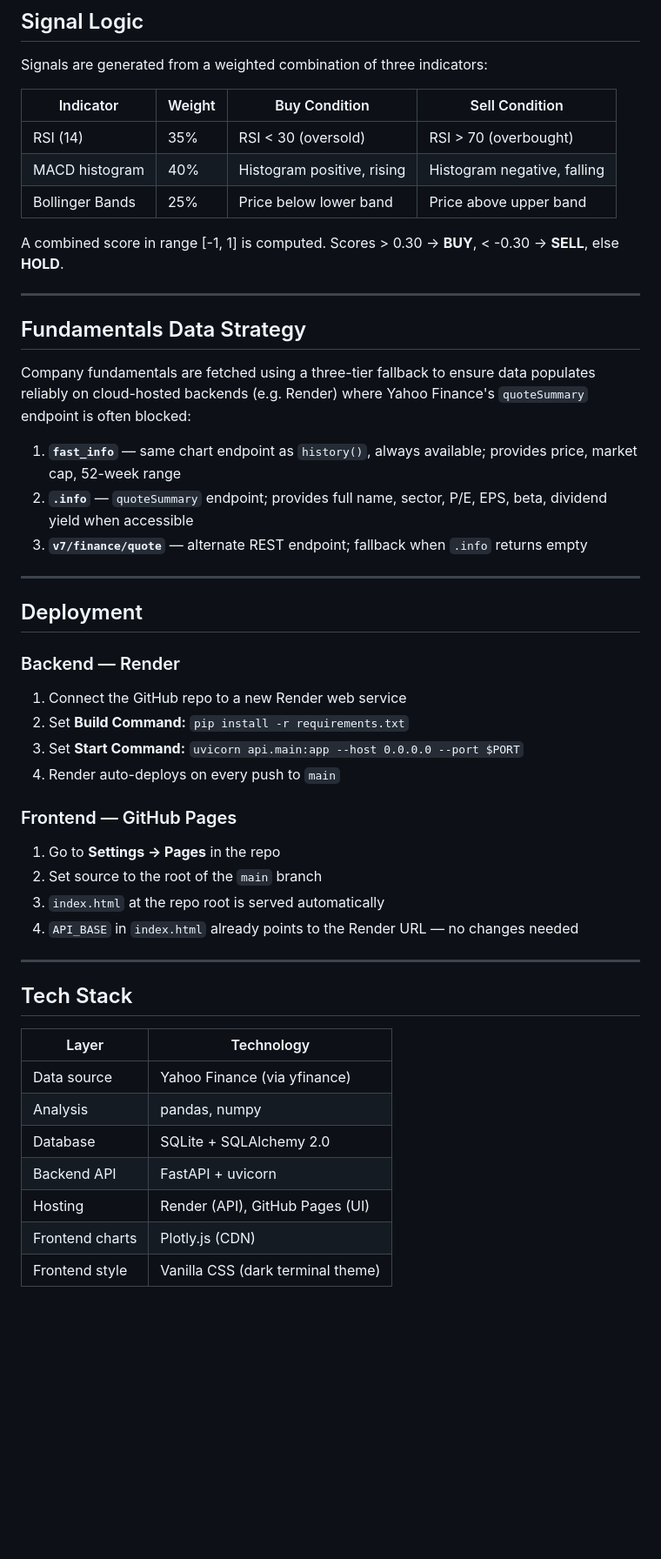
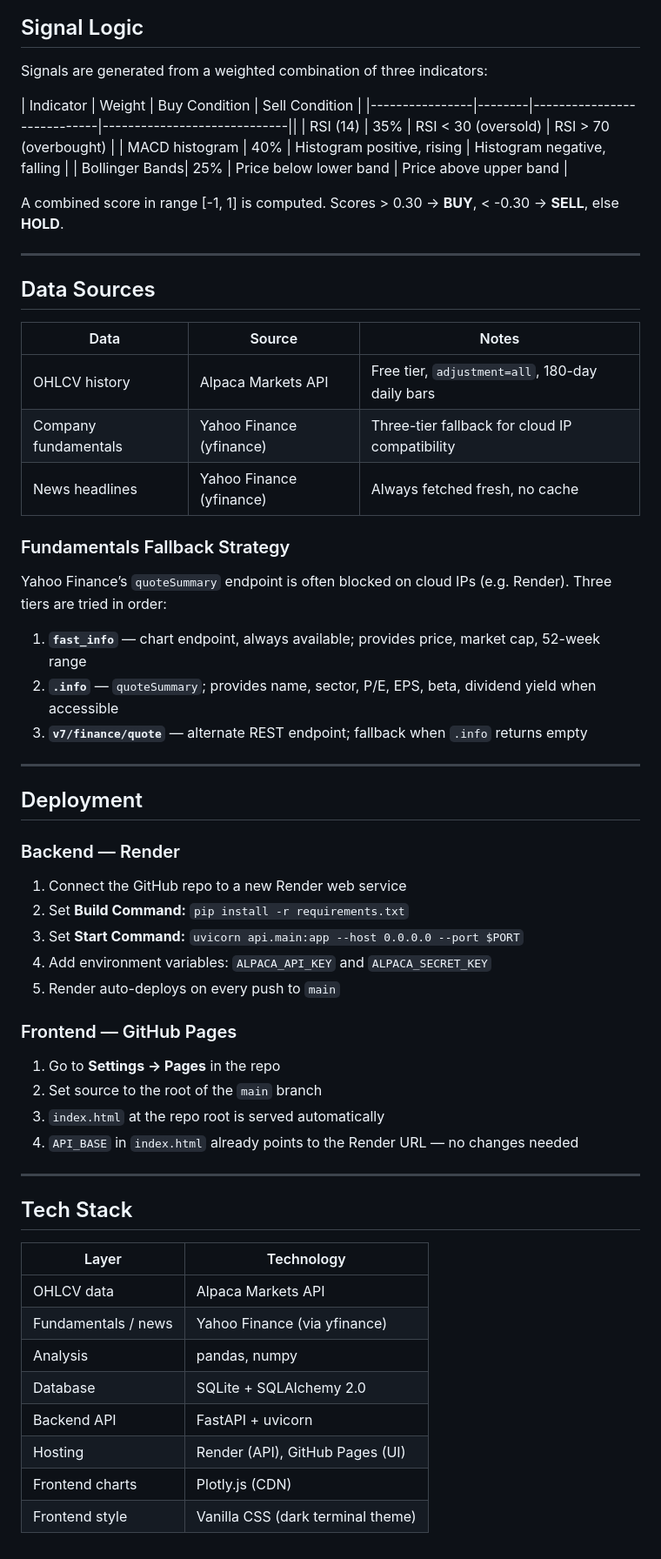
Before and after one commit to Essa-A112/Live_stock_detection, a Markdown page: README.md, the part around one of its changes. Shown at 87% size. Rendered like a GitHub page; blank space fills up the shorter version.

Commit message:
Update README — Alpaca for OHLCV, yfinance for fundamentals/news, add env vars section

```diff
--- a/README.md
+++ b/README.md
@@ -200,7 +221,7 @@ Runs the full pipeline for the given ticker symbol. Results are cached in SQLite
 Signals are generated from a weighted combination of three indicators:
 
 | Indicator      | Weight | Buy Condition              | Sell Condition              |
-|----------------|--------|----------------------------|-----------------------------|
+|----------------|--------|----------------------------|-----------------------------||
 | RSI (14)       | 35%    | RSI < 30 (oversold)        | RSI > 70 (overbought)       |
 | MACD histogram | 40%    | Histogram positive, rising | Histogram negative, falling |
 | Bollinger Bands| 25%    | Price below lower band     | Price above upper band      |
@@ -209,12 +230,20 @@ A combined score in range [-1, 1] is computed. Scores > 0.30 → **BUY**, < -0.3
 
 ---
 
-## Fundamentals Data Strategy
+## Data Sources
 
-Company fundamentals are fetched using a three-tier fallback to ensure data populates reliably on cloud-hosted backends (e.g. Render) where Yahoo Finance's `quoteSummary` endpoint is often blocked:
+| Data                 | Source                     | Notes                                           |
+|----------------------|----------------------------|-------------------------------------------------|
+| OHLCV history        | Alpaca Markets API         | Free tier, `adjustment=all`, 180-day daily bars |
+| Company fundamentals | Yahoo Finance (yfinance)   | Three-tier fallback for cloud IP compatibility  |
+| News headlines       | Yahoo Finance (yfinance)   | Always fetched fresh, no cache                  |
 
-1. **`fast_info`** — same chart endpoint as `history()`, always available; provides price, market cap, 52-week range
-2. **`.info`** — `quoteSummary` endpoint; provides full name, sector, P/E, EPS, beta, dividend yield when accessible
+### Fundamentals Fallback Strategy
+
+Yahoo Finance’s `quoteSummary` endpoint is often blocked on cloud IPs (e.g. Render). Three tiers are tried in order:
+
+1. **`fast_info`** — chart endpoint, always available; provides price, market cap, 52-week range
+2. **`.info`** — `quoteSummary`; provides name, sector, P/E, EPS, beta, dividend yield when accessible
 3. **`v7/finance/quote`** — alternate REST endpoint; fallback when `.info` returns empty
 
 ---
@@ -226,7 +255,8 @@ Company fundamentals are fetched using a three-tier fallback to ensure data popu
 1. Connect the GitHub repo to a new Render web service
 2. Set **Build Command:** `pip install -r requirements.txt`
 3. Set **Start Command:** `uvicorn api.main:app --host 0.0.0.0 --port $PORT`
-4. Render auto-deploys on every push to `main`
+4. Add environment variables: `ALPACA_API_KEY` and `ALPACA_SECRET_KEY`
+5. Render auto-deploys on every push to `main`
 
 ### Frontend — GitHub Pages
 
@@ -239,12 +269,13 @@ Company fundamentals are fetched using a three-tier fallback to ensure data popu
 
 ## Tech Stack
 
-| Layer           | Technology                        |
-|-----------------|-----------------------------------|
-| Data source     | Yahoo Finance (via yfinance)      |
-| Analysis        | pandas, numpy                     |
-| Database        | SQLite + SQLAlchemy 2.0           |
-| Backend API     | FastAPI + uvicorn                 |
-| Hosting         | Render (API), GitHub Pages (UI)   |
-| Frontend charts | Plotly.js (CDN)                   |
-| Frontend style  | Vanilla CSS (dark terminal theme) |
+| Layer               | Technology                        |
+|---------------------|-----------------------------------|
+| OHLCV data          | Alpaca Markets API                |
+| Fundamentals / news | Yahoo Finance (via yfinance)      |
+| Analysis            | pandas, numpy                     |
+| Database            | SQLite + SQLAlchemy 2.0           |
+| Backend API         | FastAPI + uvicorn                 |
+| Hosting             | Render (API), GitHub Pages (UI)   |
+| Frontend charts     | Plotly.js (CDN)                   |
+| Frontend style      | Vanilla CSS (dark terminal theme) |
```
Also changed, not shown: other parts of README.md (+27 -6 lines).
